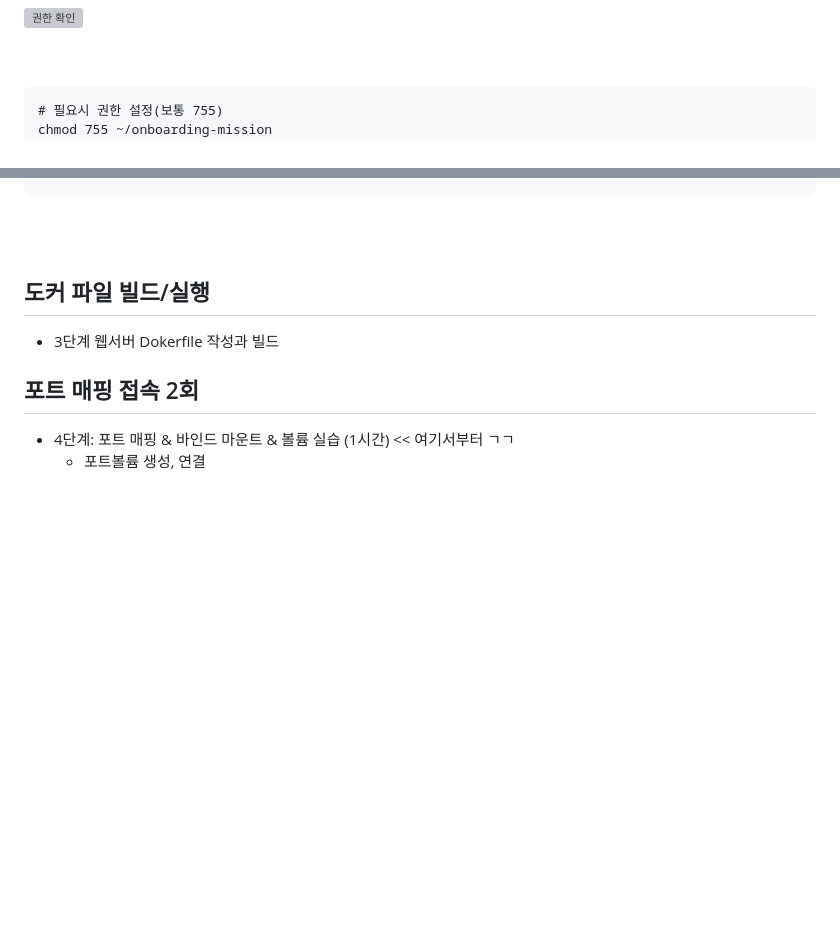
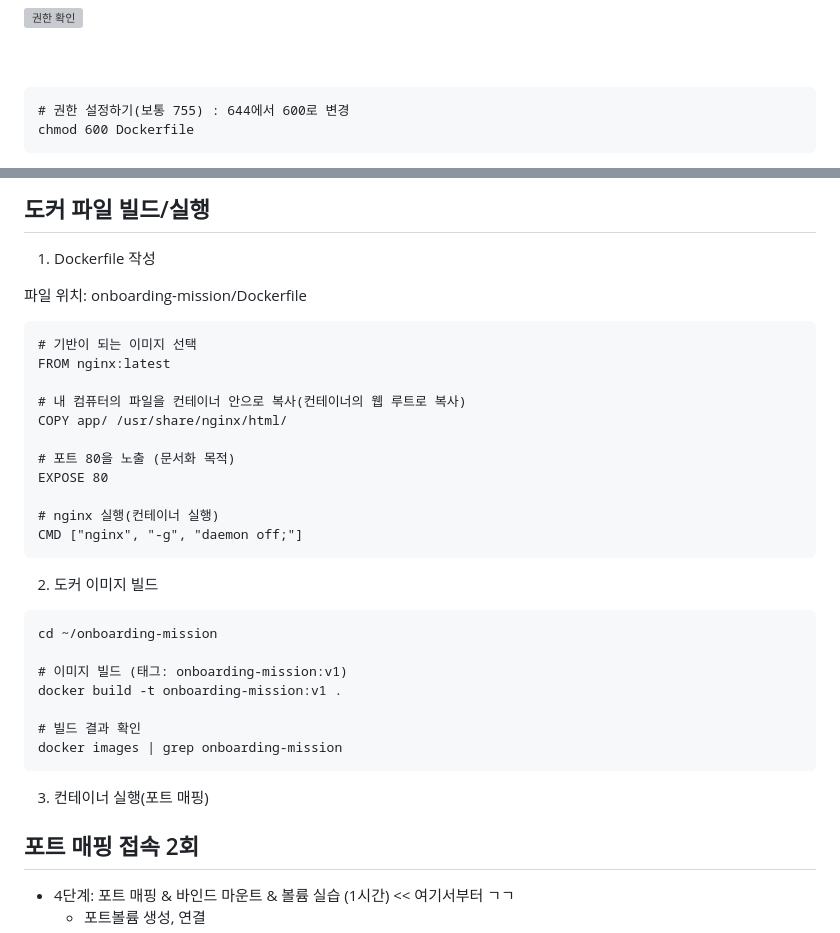
Before and after one commit to cody2620/onboarding-mission, a Markdown page: README.md, 2 parts joined by grey strips. Drawn GitHub-style; blank space fills up the shorter version; grey boxes are pictures that could not be loaded.

Commit message:
Update README.md
Updated permission settings and added Dockerfile instructions.

````diff
--- a/README.md
+++ b/README.md
@@ -144,6 +144,6 @@ ls -la ~/onboarding-mission
 
 <br><br>
 ```
-# 필요시 권한 설정(보통 755)
-chmod 755 ~/onboarding-mission
+# 권한 설정하기(보통 755) : 644에서 600로 변경
+chmod 600 Dockerfile
 ```
@@ -151,9 +152,40 @@ chmod 755 ~/onboarding-mission
 <br><br>
 
 
+## 도커 파일 빌드/실행
+1. Dockerfile 작성
 
-## 도커 파일 빌드/실행
-- 3단계 웹서버 Dokerfile 작성과 빌드
+파일 위치: onboarding-mission/Dockerfile
+
+```
+# 기반이 되는 이미지 선택
+FROM nginx:latest
+
+# 내 컴퓨터의 파일을 컨테이너 안으로 복사(컨테이너의 웹 루트로 복사)
+COPY app/ /usr/share/nginx/html/
+
+# 포트 80을 노출 (문서화 목적)
+EXPOSE 80
+
+# nginx 실행(컨테이너 실행)
+CMD ["nginx", "-g", "daemon off;"]
+```
+
+2. 도커 이미지 빌드
+```
+cd ~/onboarding-mission
+
+# 이미지 빌드 (태그: onboarding-mission:v1)
+docker build -t onboarding-mission:v1 .
+
+# 빌드 결과 확인
+docker images | grep onboarding-mission
+```
+
+
+3. 컨테이너 실행(포트 매핑)
+
+
 
 ## 포트 매핑 접속 2회
 - 4단계: 포트 매핑 & 바인드 마운트 & 볼륨 실습 (1시간) << 여기서부터 ㄱㄱ
````
Also changed, not shown: other parts of README.md (+1 -0 lines).
